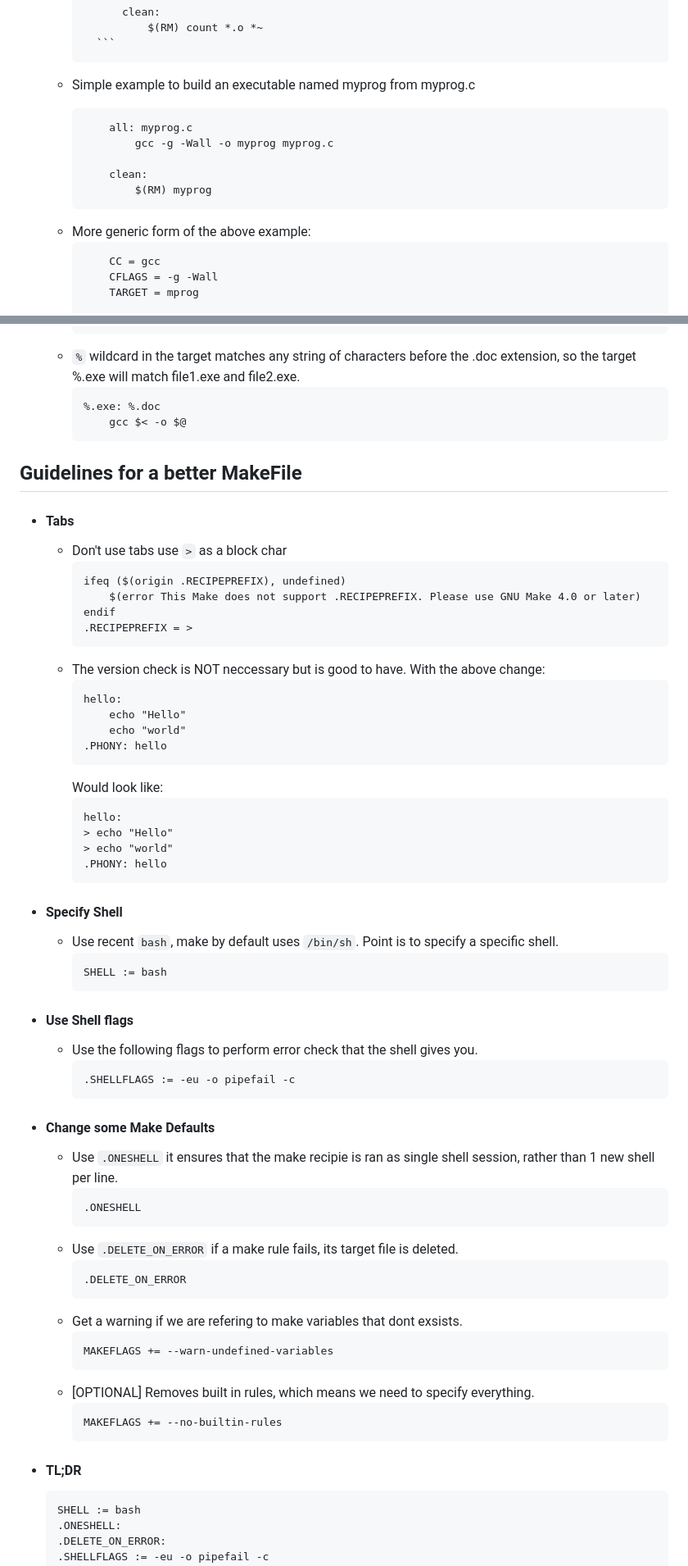
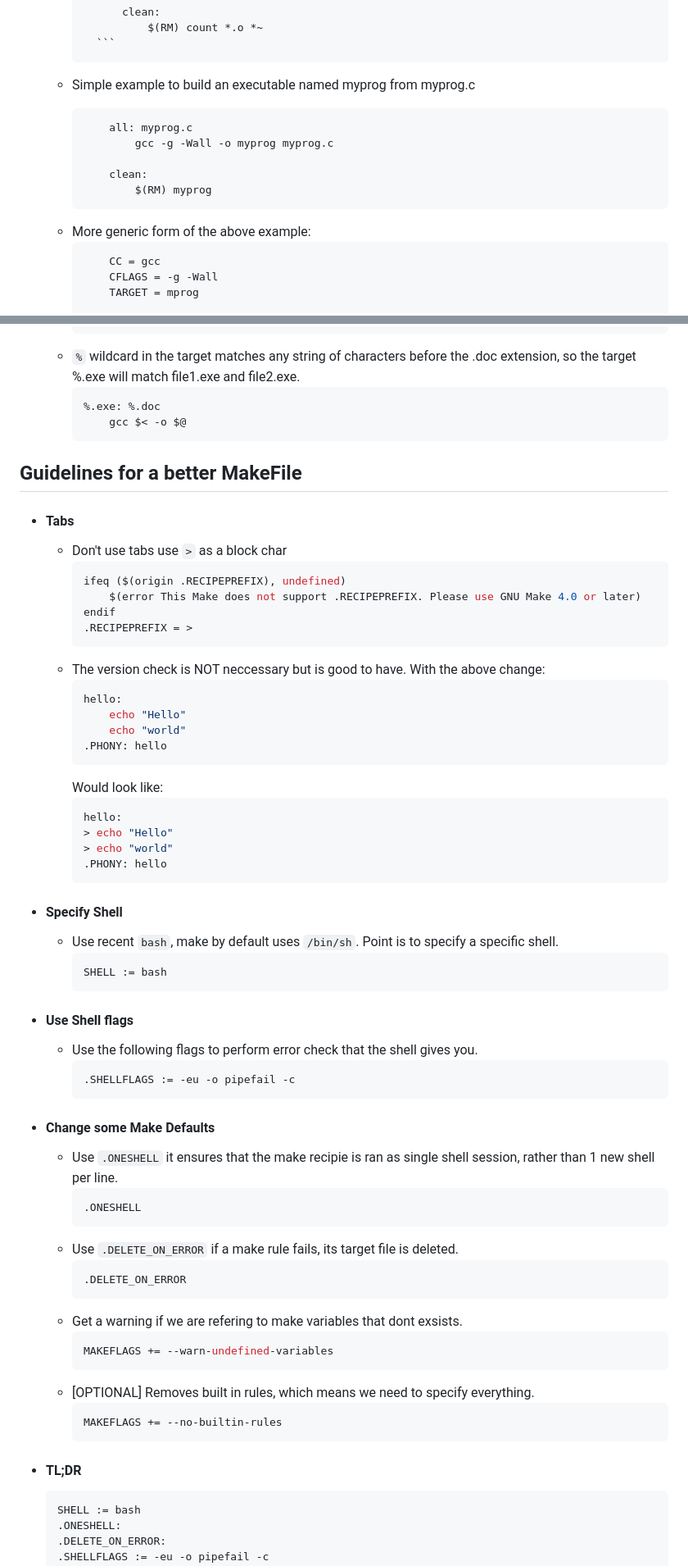
Before and after one commit to proxiimacentauri/learnCpp, a Markdown page: My_Notes/Makefile.md, 2 parts joined by grey strips. Shown at 82% size. GitHub-like rendering.

Commit message:
adjusting formatting of make notes

````diff
--- a/My_Notes/Makefile.md
+++ b/My_Notes/Makefile.md
@@ -63,7 +63,7 @@
 
 
 	- Simple example to build an executable named myprog from myprog.c
-		```
+		```make
 			all: myprog.c
 				gcc -g -Wall -o myprog myprog.c
 
@@ -74,7 +74,7 @@
 	</br>
 
 	- More generic form of the above example:
-		```
+		```make
 			CC = gcc
 			CFLAGS = -g -Wall
 			TARGET = mprog
@@ -217,7 +217,7 @@
 			cp $< $@
 		```
 	- `%` wildcard in the target matches any string of characters before the .doc extension, so the target %.exe will match file1.exe and file2.exe.
-		```
+		```make
 		%.exe: %.doc
 	    	gcc $< -o $@
 		```
@@ -229,21 +229,21 @@
 
 - #### Tabs
 	- Don't use tabs use `>` as a block char
-		```
+		```make
 		ifeq ($(origin .RECIPEPREFIX), undefined)
 	    	$(error This Make does not support .RECIPEPREFIX. Please use GNU Make 4.0 or later)
 		endif
 		.RECIPEPREFIX = >
 		```
 	- The version check is NOT neccessary but is good to have. With the above change:
-		```
+		```make
 		hello:
 			echo "Hello"
 			echo "world"
 		.PHONY: hello
 		```
 		Would look like:
-		```
+		```make
 		hello:
 		> echo "Hello"
 		> echo "world"
@@ -252,36 +252,36 @@
 
 - #### Specify Shell
 	- Use recent `bash`, make by default uses `/bin/sh`. Point is to specify a specific shell.
-		```
+		```make
 		SHELL := bash
 		```
 
 - #### Use Shell flags
 	- Use the following flags to perform error check that the shell gives you.
-		```
+		```make
 		.SHELLFLAGS := -eu -o pipefail -c
 		```
 
 - #### Change some Make Defaults
 	- Use `.ONESHELL` it ensures that the make recipie is ran as single shell session, rather than 1 new shell per line.
-		```
+		```make
 		.ONESHELL
 		```
 	- Use `.DELETE_ON_ERROR` if a make rule fails, its target file is deleted.
-		```
+		```make
 		.DELETE_ON_ERROR
 		```
 	- Get a warning if we are refering to make variables that dont exsists.
-		```
+		```make
 		MAKEFLAGS += --warn-undefined-variables
 		```
 	- [OPTIONAL] Removes built in rules, which means we need to specify everything.
-		```
+		```make
 		MAKEFLAGS += --no-builtin-rules
 		```
 
 - #### TL;DR
-	```
+	```make
 	SHELL := bash
 	.ONESHELL:
 	.DELETE_ON_ERROR:
````
Also changed, not shown: other parts of My_Notes/Makefile.md (+17 -17 lines).
